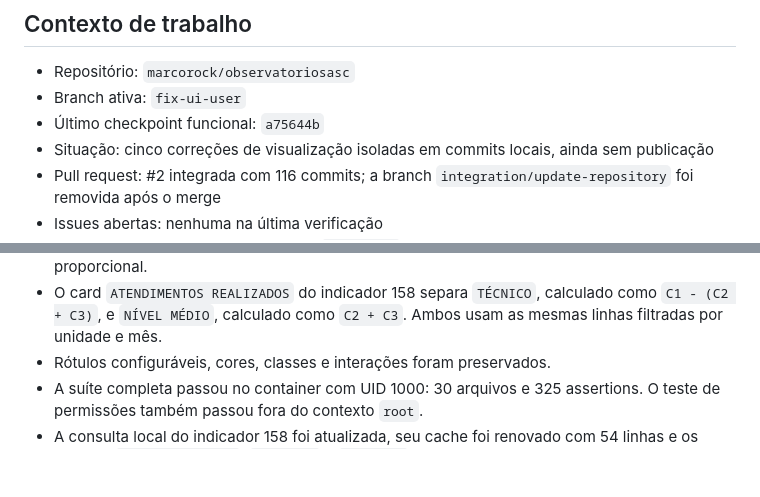
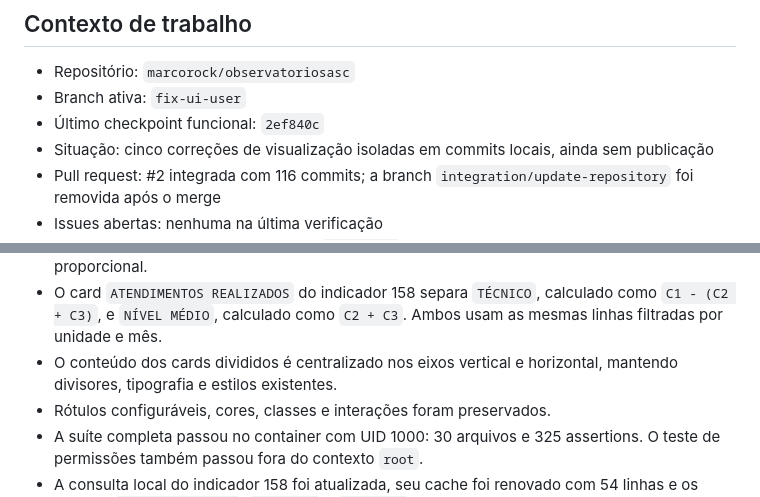
Before and after one commit to marcorock/observatoriosasc, a Markdown page: docs/continuity.md, 2 parts joined by grey strips. GitHub-like rendering; blank space fills up the shorter version.

Commit message:
docs: registrar alinhamento dos cards

```diff
--- a/docs/continuity.md
+++ b/docs/continuity.md
@@ -10,7 +10,7 @@ detalham arquitetura, operação e histórico.
 
 - Repositório: `marcorock/observatoriosasc`
 - Branch ativa: `fix-ui-user`
-- Último checkpoint funcional: `a75644b`
+- Último checkpoint funcional: `2ef840c`
 - Situação: cinco correções de visualização isoladas em commits locais, ainda
   sem publicação
 - Pull request: #2 integrada com 116 commits; a branch
@@ -48,6 +48,8 @@ unidade e do detalhamento de atendimentos do indicador 158.
 - O card `ATENDIMENTOS REALIZADOS` do indicador 158 separa `TÉCNICO`, calculado
   como `C1 - (C2 + C3)`, e `NÍVEL MÉDIO`, calculado como `C2 + C3`. Ambos usam
   as mesmas linhas filtradas por unidade e mês.
+- O conteúdo dos cards divididos é centralizado nos eixos vertical e horizontal,
+  mantendo divisores, tipografia e estilos existentes.
 - Rótulos configuráveis, cores, classes e interações foram preservados.
 - A suíte completa passou no container com UID 1000: 30 arquivos e 325
   assertions. O teste de permissões também passou fora do contexto `root`.
```
Also changed, not shown: docs/changelog.md (+2 -0 lines), docs/task.todo.md (+1 -0 lines).
